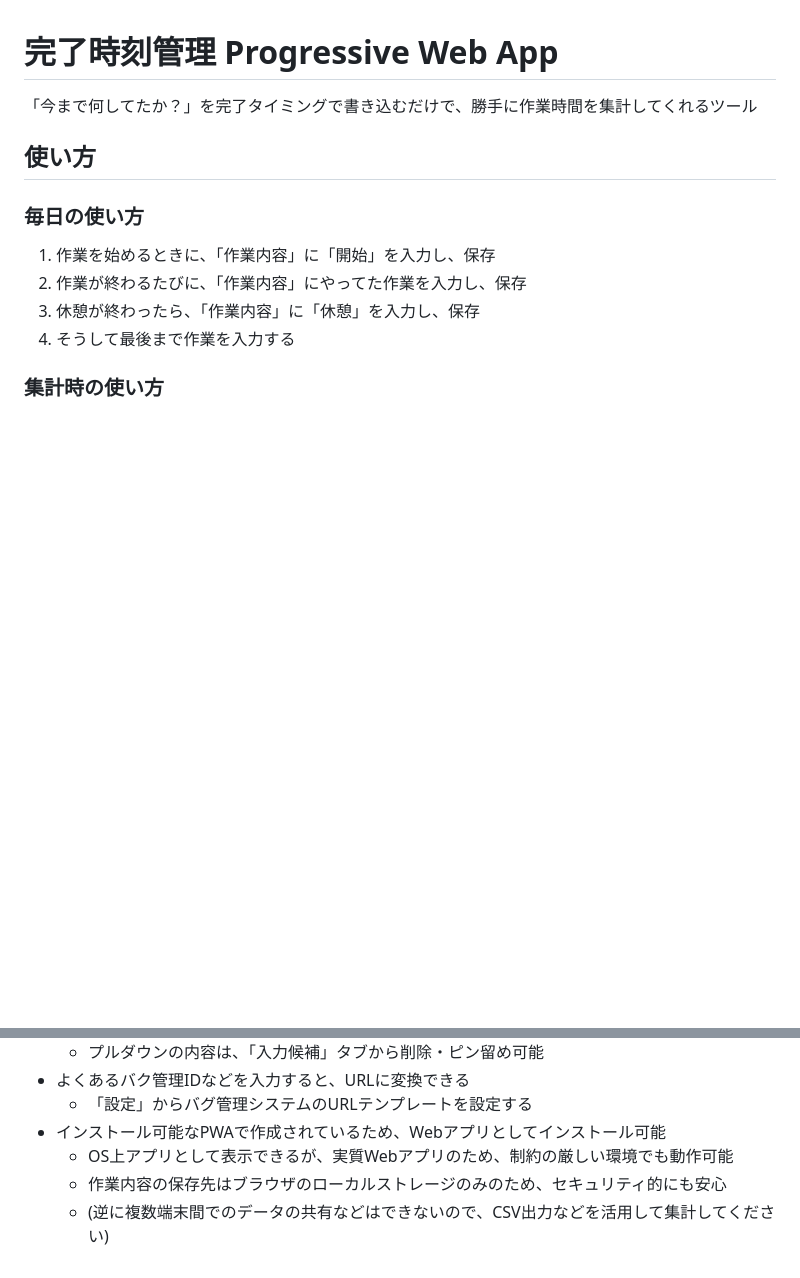
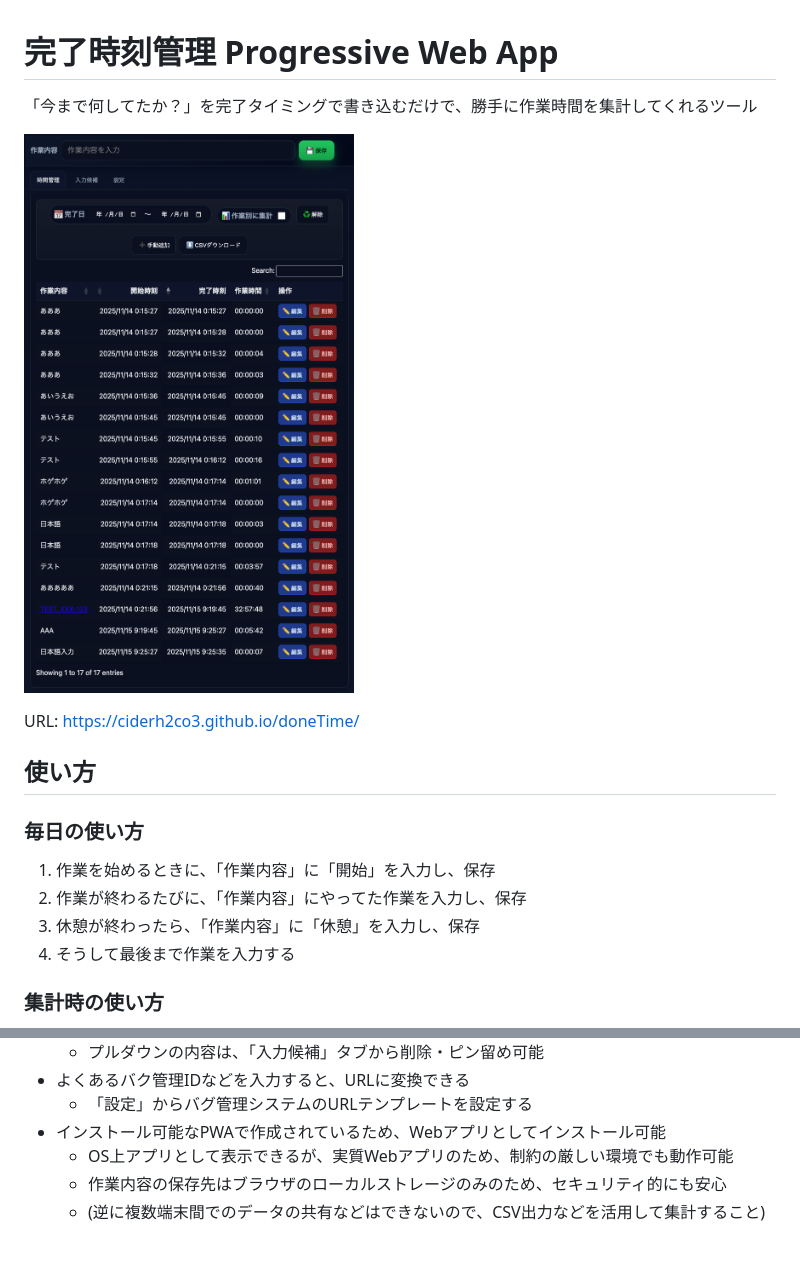
Before and after one commit to CiderH2CO3/doneTime, a Markdown page: .github/README.md, 2 parts joined by grey strips. Rendered like a GitHub page; pictures changed too: .github/assets/doneTimeManagement.png (added); blank space fills up the shorter version.

Commit message:
READMEに主に画像追加

```diff
--- a/.github/README.md
+++ b/.github/README.md
@@ -1,5 +1,9 @@
 # 完了時刻管理 Progressive Web App
 「今まで何してたか？」を完了タイミングで書き込むだけで、勝手に作業時間を集計してくれるツール
+
+![doneTimeManagement.png](assets/doneTimeManagement.png)
+
+URL: https://ciderh2co3.github.io/doneTime/
 
 ## 使い方
 ### 毎日の使い方
@@ -26,4 +30,4 @@
 * インストール可能なPWAで作成されているため、Webアプリとしてインストール可能
   * OS上アプリとして表示できるが、実質Webアプリのため、制約の厳しい環境でも動作可能
   * 作業内容の保存先はブラウザのローカルストレージのみのため、セキュリティ的にも安心
-  * (逆に複数端末間でのデータの共有などはできないので、CSV出力などを活用して集計してください)
+  * (逆に複数端末間でのデータの共有などはできないので、CSV出力などを活用して集計すること)
```
